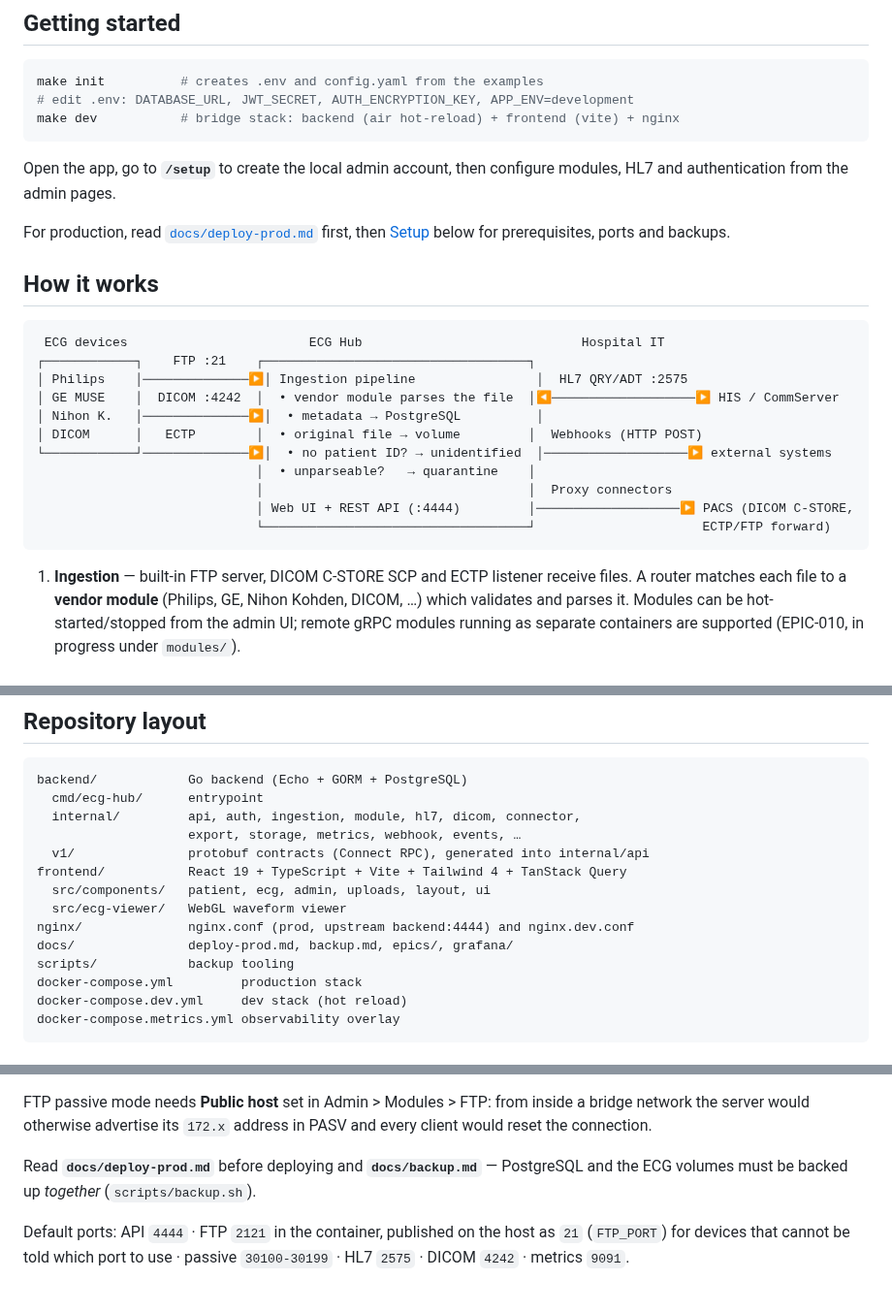
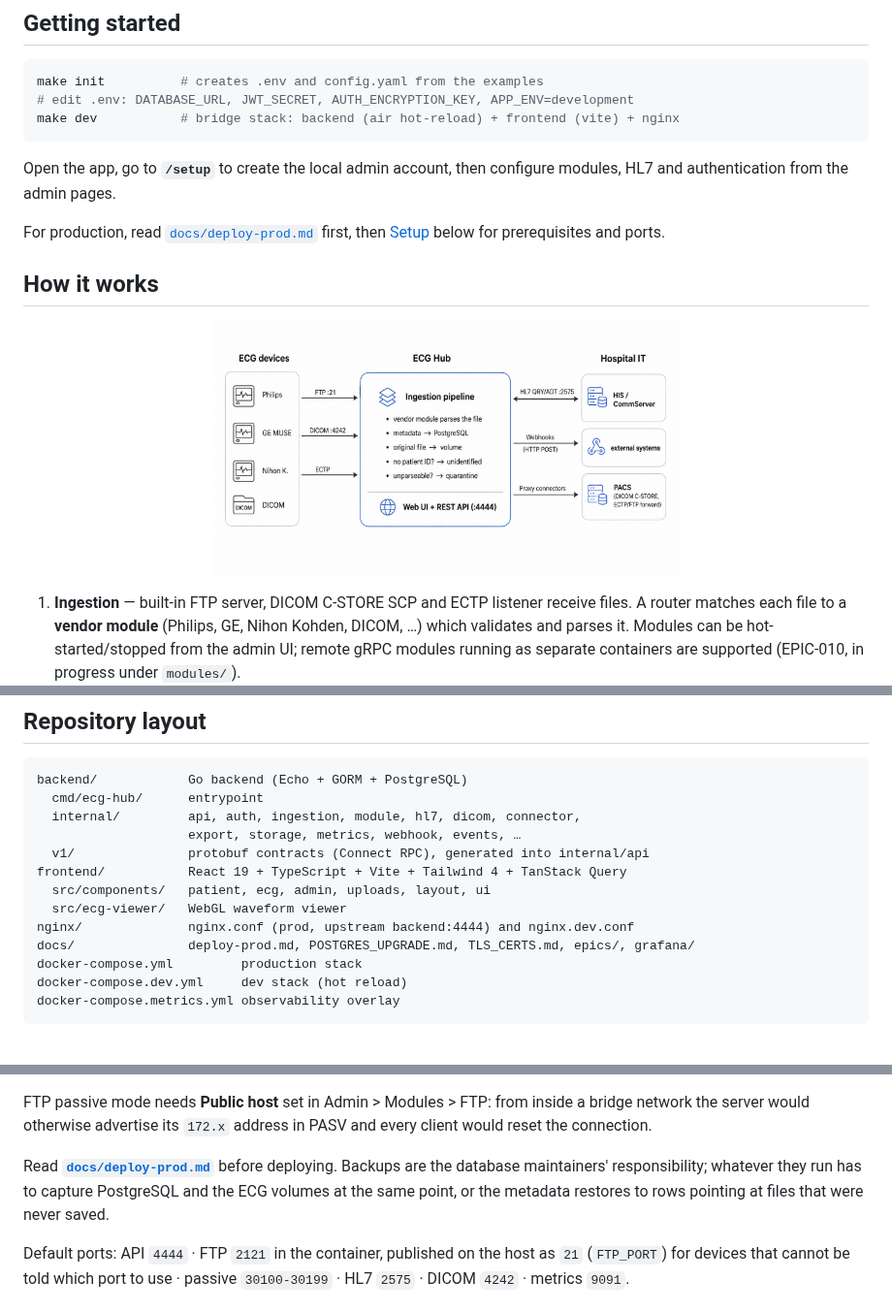
Before and after one commit to LIRYC-IHU/ecg-hub, a Markdown page: README.md, 3 parts joined by grey strips. Shown at 97% size. Rendered like a GitHub page; pictures changed too: assets/pipeline.png (added).

Commit message:
docs(readme): pipeline diagram as an image, block-style config, drop backup refs
Replaces the ASCII pipeline with assets/pipeline.png and rewrites the
config.yaml sample in block style rather than YAML flow mappings.

Three fixes on top of that.

The flow-to-block conversion left a closing brace on the metrics port:
`port: 9091 }` parses as the string "9091 }", not as a number, so anyone
copying the block got a config the server would reject.

assets/pipeline.png was referenced but never added to the repository, so the
diagram would have rendered broken on GitHub -- the same way the screenshot did
before it was committed.

And the five remaining backup references are gone now that the tooling is:
docs/backup.md never existed, scripts/ is empty, and the layout listed both.
The deployment section says who owns backups instead, and keeps the constraint
that matters -- the database and the ECG volumes have to be captured at the
same point, or the metadata restores to rows pointing at files nobody saved.

````diff
--- a/README.md
+++ b/README.md
@@ -86,23 +86,13 @@ Open the app, go to **`/setup`** to create the local admin account, then
 configure modules, HL7 and authentication from the admin pages.
 
 For production, read [`docs/deploy-prod.md`](docs/deploy-prod.md) first, then
-[Setup](#setup) below for prerequisites, ports and backups.
+[Setup](#setup) below for prerequisites and ports.
 
 ## How it works
 
-```
- ECG devices                        ECG Hub                             Hospital IT
-┌────────────┐    FTP :21    ┌───────────────────────────────────┐
-│ Philips    │──────────────▶│ Ingestion pipeline                │  HL7 QRY/ADT :2575
-│ GE MUSE    │  DICOM :4242  │  • vendor module parses the file  │◀───────────────────▶ HIS / CommServer
-│ Nihon K.   │──────────────▶│  • metadata → PostgreSQL          │
-│ DICOM      │   ECTP        │  • original file → volume         │  Webhooks (HTTP POST)
-└────────────┘──────────────▶│  • no patient ID? → unidentified  │───────────────────▶ external systems
-                             │  • unparseable?   → quarantine    │
-                             │                                   │  Proxy connectors
-                             │ Web UI + REST API (:4444)         │───────────────────▶ PACS (DICOM C-STORE,
-                             └───────────────────────────────────┘                      ECTP/FTP forward)
-```
+<p align="center">
+  <img src="assets/pipeline.png" alt="Pipeline ecg-hub" height="264" style="margin: 0 20px;">
+</p>
 
 1. **Ingestion** — built-in FTP server, DICOM C-STORE SCP and ECTP listener
    receive files. A router matches each file to a **vendor module** (Philips,
@@ -164,8 +154,7 @@ frontend/           React 19 + TypeScript + Vite + Tailwind 4 + TanStack Query
   src/components/   patient, ecg, admin, uploads, layout, ui
   src/ecg-viewer/   WebGL waveform viewer
 nginx/              nginx.conf (prod, upstream backend:4444) and nginx.dev.conf
-docs/               deploy-prod.md, backup.md, epics/, grafana/
-scripts/            backup tooling
+docs/               deploy-prod.md, POSTGRES_UPGRADE.md, TLS_CERTS.md, epics/, grafana/
 docker-compose.yml         production stack
 docker-compose.dev.yml     dev stack (hot reload)
 docker-compose.metrics.yml observability overlay
@@ -232,9 +226,10 @@ FTP passive mode needs **Public host** set in Admin > Modules > FTP: from
 inside a bridge network the server would otherwise advertise its `172.x`
 address in PASV and every client would reset the connection.
 
-Read **`docs/deploy-prod.md`** before deploying and **`docs/backup.md`** —
-PostgreSQL and the ECG volumes must be backed up _together_
-(`scripts/backup.sh`).
+Read **[`docs/deploy-prod.md`](docs/deploy-prod.md)** before deploying. Backups
+are the database maintainers' responsibility; whatever they run has to capture
+PostgreSQL and the ECG volumes at the same point, or the metadata restores to
+rows pointing at files that were never saved.
 
 Default ports: API `4444` · FTP `2121` in the container, published on the
 host as `21` (`FTP_PORT`) for devices that cannot be told which port to
````
Also changed, not shown: other parts of README.md (+15 -10 lines).
